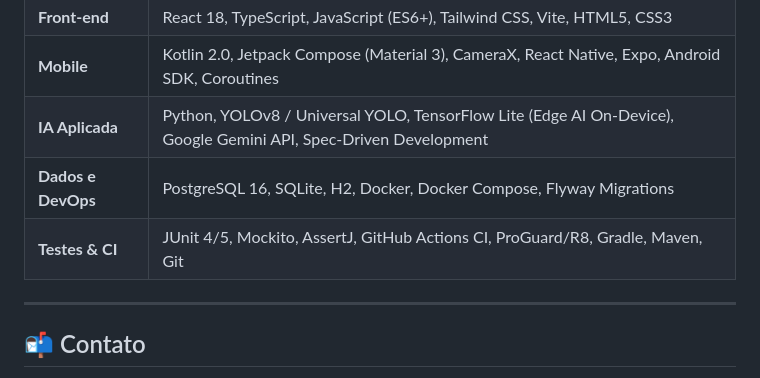
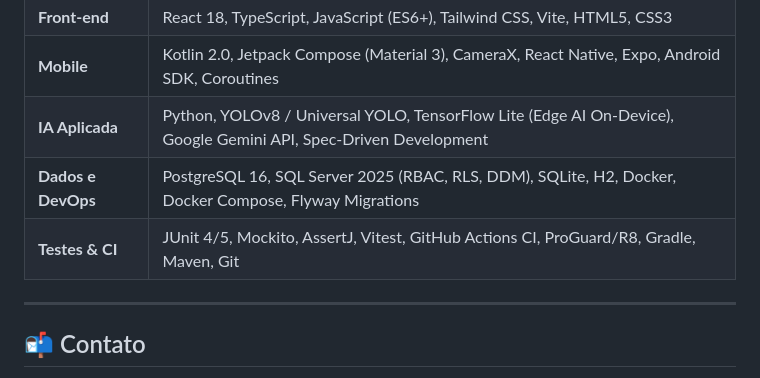
Before and after one commit to Igor8818/Igor8818, a Markdown page: README.md, the part around one of its changes. Rendered like a GitHub page.

```diff
--- a/README.md
+++ b/README.md
@@ -114,8 +131,8 @@ Projeto e construo sistemas voltados a cenários reais exigentes — de aplicati
 | **Front-end** | React 18, TypeScript, JavaScript (ES6+), Tailwind CSS, Vite, HTML5, CSS3 |
 | **Mobile** | Kotlin 2.0, Jetpack Compose (Material 3), CameraX, React Native, Expo, Android SDK, Coroutines |
 | **IA Aplicada** | Python, YOLOv8 / Universal YOLO, TensorFlow Lite (Edge AI On-Device), Google Gemini API, Spec-Driven Development |
-| **Dados e DevOps** | PostgreSQL 16, SQLite, H2, Docker, Docker Compose, Flyway Migrations |
-| **Testes & CI** | JUnit 4/5, Mockito, AssertJ, GitHub Actions CI, ProGuard/R8, Gradle, Maven, Git |
+| **Dados e DevOps** | PostgreSQL 16, SQL Server 2025 (RBAC, RLS, DDM), SQLite, H2, Docker, Docker Compose, Flyway Migrations |
+| **Testes & CI** | JUnit 4/5, Mockito, AssertJ, Vitest, GitHub Actions CI, ProGuard/R8, Gradle, Maven, Git |
 
 ---
 
```
Also changed, not shown: other parts of README.md (+29 -12 lines), assets/banner.png (deleted), assets/banner_breedai.jpg (deleted), assets/banner_v2.png (deleted), assets/banner_v4.jpg (added), 1 other file.
